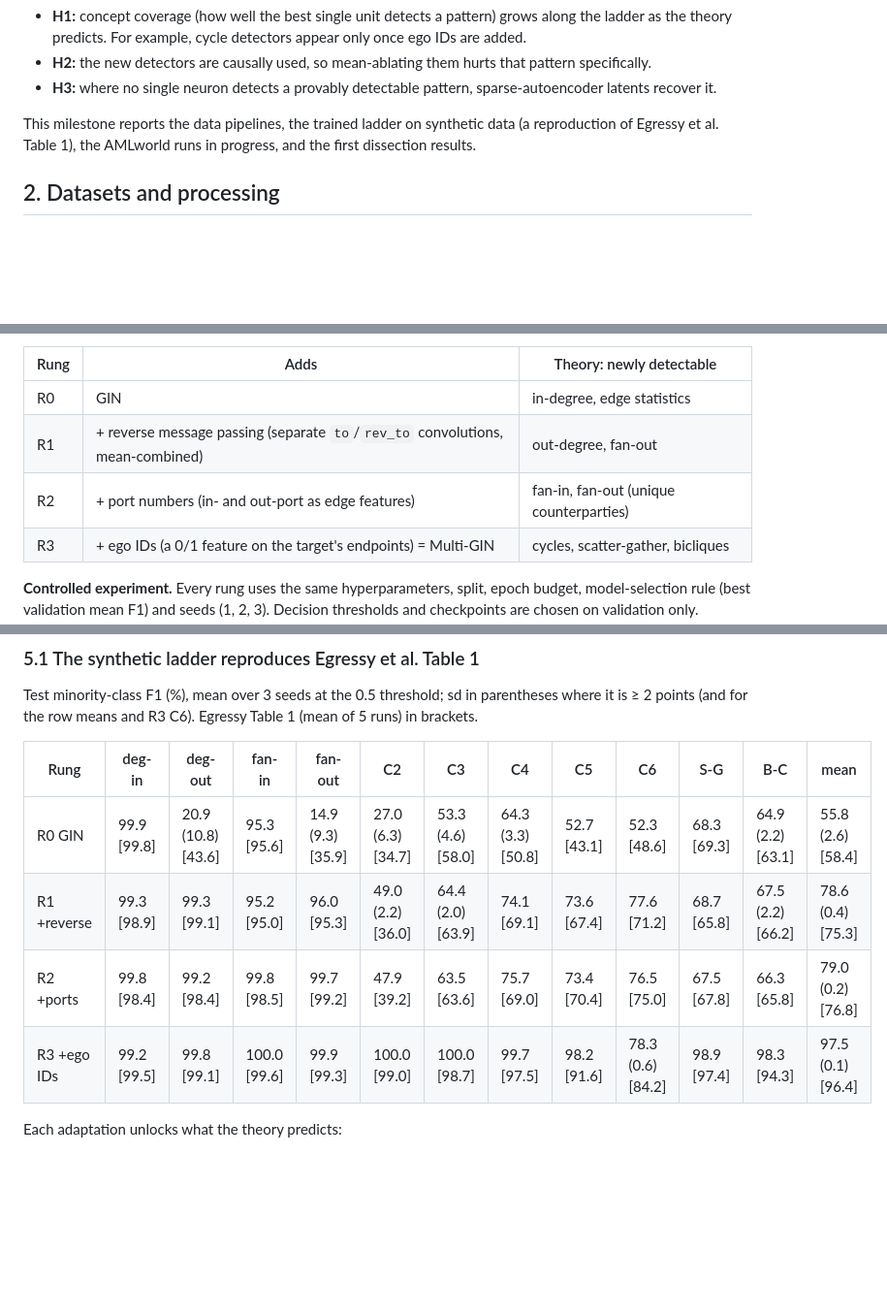
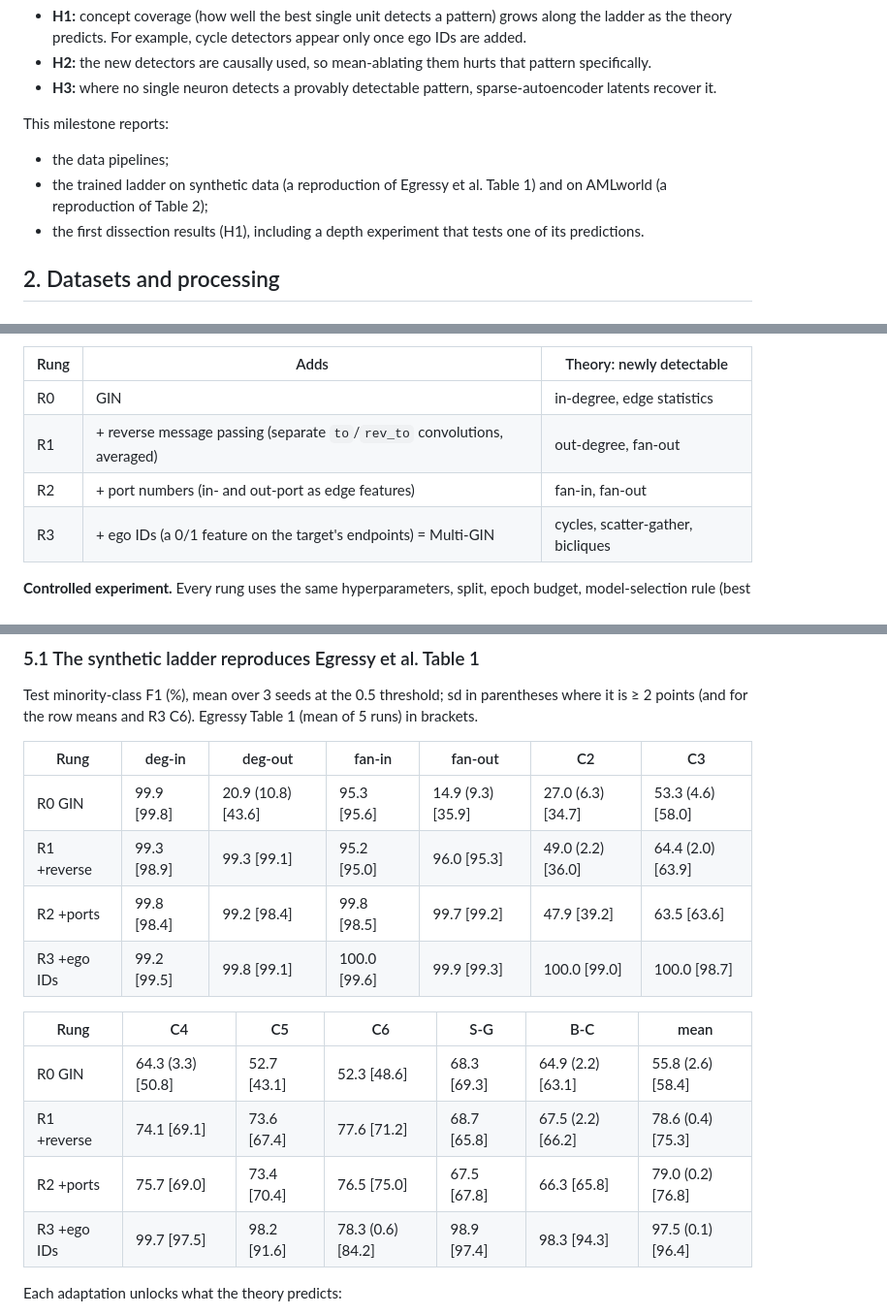
Before and after one commit to KristjanDagur/CS224W_Final_project, a Markdown page: docs/milestone_report.md, 3 parts joined by grey strips. Shown at 97% size. Drawn GitHub-style; blank space fills up the shorter version.

```diff
--- a/docs/milestone_report.md
+++ b/docs/milestone_report.md
@@ -29,8 +32,11 @@ three hypotheses:
 - **H3:** where no single neuron detects a provably detectable pattern, sparse-autoencoder latents
   recover it.
 
-This milestone reports the data pipelines, the trained ladder on synthetic data (a reproduction of
-Egressy et al. Table 1), the AMLworld runs in progress, and the first dissection results.
+This milestone reports:
+- the data pipelines;
+- the trained ladder on synthetic data (a reproduction of Egressy et al. Table 1) and on AMLworld (a
+  reproduction of Table 2);
+- the first dissection results (H1), including a depth experiment that tests one of its predictions.
 
 ## 2. Datasets and processing
 
@@ -106,8 +112,8 @@ All rungs share the GIN-with-edge-features backbone of IBM Multi-GNN (PyG):
 | Rung | Adds | Theory: newly detectable |
 |---|---|---|
 | R0 | GIN | in-degree, edge statistics |
-| R1 | + reverse message passing (separate `to`/`rev_to` convolutions, mean-combined) | out-degree, fan-out |
-| R2 | + port numbers (in- and out-port as edge features) | fan-in, fan-out (unique counterparties) |
+| R1 | + reverse message passing (separate `to`/`rev_to` convolutions, averaged) | out-degree, fan-out |
+| R2 | + port numbers (in- and out-port as edge features) | fan-in, fan-out |
 | R3 | + ego IDs (a 0/1 feature on the target's endpoints) = Multi-GIN | cycles, scatter-gather, bicliques |
 
 **Controlled experiment.** Every rung uses the same hyperparameters, split, epoch budget,
@@ -180,12 +186,19 @@ any accurate model "covers" its own targets there.
 Test minority-class F1 (%), mean over 3 seeds at the 0.5 threshold; sd in parentheses where it is ≥ 2 points (and for the row means and R3 C6). Egressy Table 1 (mean of 5
 runs) in brackets.
 
-| Rung | deg-in | deg-out | fan-in | fan-out | C2 | C3 | C4 | C5 | C6 | S-G | B-C | mean |
-|---|---|---|---|---|---|---|---|---|---|---|---|---|
-| R0 GIN | 99.9 [99.8] | 20.9 (10.8) [43.6] | 95.3 [95.6] | 14.9 (9.3) [35.9] | 27.0 (6.3) [34.7] | 53.3 (4.6) [58.0] | 64.3 (3.3) [50.8] | 52.7 [43.1] | 52.3 [48.6] | 68.3 [69.3] | 64.9 (2.2) [63.1] | 55.8 (2.6) [58.4] |
-| R1 +reverse | 99.3 [98.9] | 99.3 [99.1] | 95.2 [95.0] | 96.0 [95.3] | 49.0 (2.2) [36.0] | 64.4 (2.0) [63.9] | 74.1 [69.1] | 73.6 [67.4] | 77.6 [71.2] | 68.7 [65.8] | 67.5 (2.2) [66.2] | 78.6 (0.4) [75.3] |
-| R2 +ports | 99.8 [98.4] | 99.2 [98.4] | 99.8 [98.5] | 99.7 [99.2] | 47.9 [39.2] | 63.5 [63.6] | 75.7 [69.0] | 73.4 [70.4] | 76.5 [75.0] | 67.5 [67.8] | 66.3 [65.8] | 79.0 (0.2) [76.8] |
-| R3 +ego IDs | 99.2 [99.5] | 99.8 [99.1] | 100.0 [99.6] | 99.9 [99.3] | 100.0 [99.0] | 100.0 [98.7] | 99.7 [97.5] | 98.2 [91.6] | 78.3 (0.6) [84.2] | 98.9 [97.4] | 98.3 [94.3] | 97.5 (0.1) [96.4] |
+| Rung | deg-in | deg-out | fan-in | fan-out | C2 | C3 |
+|---|---|---|---|---|---|---|
+| R0 GIN | 99.9 [99.8] | 20.9 (10.8) [43.6] | 95.3 [95.6] | 14.9 (9.3) [35.9] | 27.0 (6.3) [34.7] | 53.3 (4.6) [58.0] |
+| R1 +reverse | 99.3 [98.9] | 99.3 [99.1] | 95.2 [95.0] | 96.0 [95.3] | 49.0 (2.2) [36.0] | 64.4 (2.0) [63.9] |
+| R2 +ports | 99.8 [98.4] | 99.2 [98.4] | 99.8 [98.5] | 99.7 [99.2] | 47.9 [39.2] | 63.5 [63.6] |
+| R3 +ego IDs | 99.2 [99.5] | 99.8 [99.1] | 100.0 [99.6] | 99.9 [99.3] | 100.0 [99.0] | 100.0 [98.7] |
+
+| Rung | C4 | C5 | C6 | S-G | B-C | mean |
+|---|---|---|---|---|---|---|
+| R0 GIN | 64.3 (3.3) [50.8] | 52.7 [43.1] | 52.3 [48.6] | 68.3 [69.3] | 64.9 (2.2) [63.1] | 55.8 (2.6) [58.4] |
+| R1 +reverse | 74.1 [69.1] | 73.6 [67.4] | 77.6 [71.2] | 68.7 [65.8] | 67.5 (2.2) [66.2] | 78.6 (0.4) [75.3] |
+| R2 +ports | 75.7 [69.0] | 73.4 [70.4] | 76.5 [75.0] | 67.5 [67.8] | 66.3 [65.8] | 79.0 (0.2) [76.8] |
+| R3 +ego IDs | 99.7 [97.5] | 98.2 [91.6] | 78.3 (0.6) [84.2] | 98.9 [97.4] | 98.3 [94.3] | 97.5 (0.1) [96.4] |
 
 Each adaptation unlocks what the theory predicts:
 - **R1 (reverse):** out-degree jumps from 21 to 99 and fan-out from 15 to 96.
```
Also changed, not shown: other parts of docs/milestone_report.md (+49 -20 lines), AGENTS.md (+1 -1 lines), docs/experiment_log.md (+2 -0 lines), docs/figures/coverage_auroc.png (added), docs/figures/layers_R3_auroc.png (added), docs/figures/pr_curves.png (added), 2 other files.
